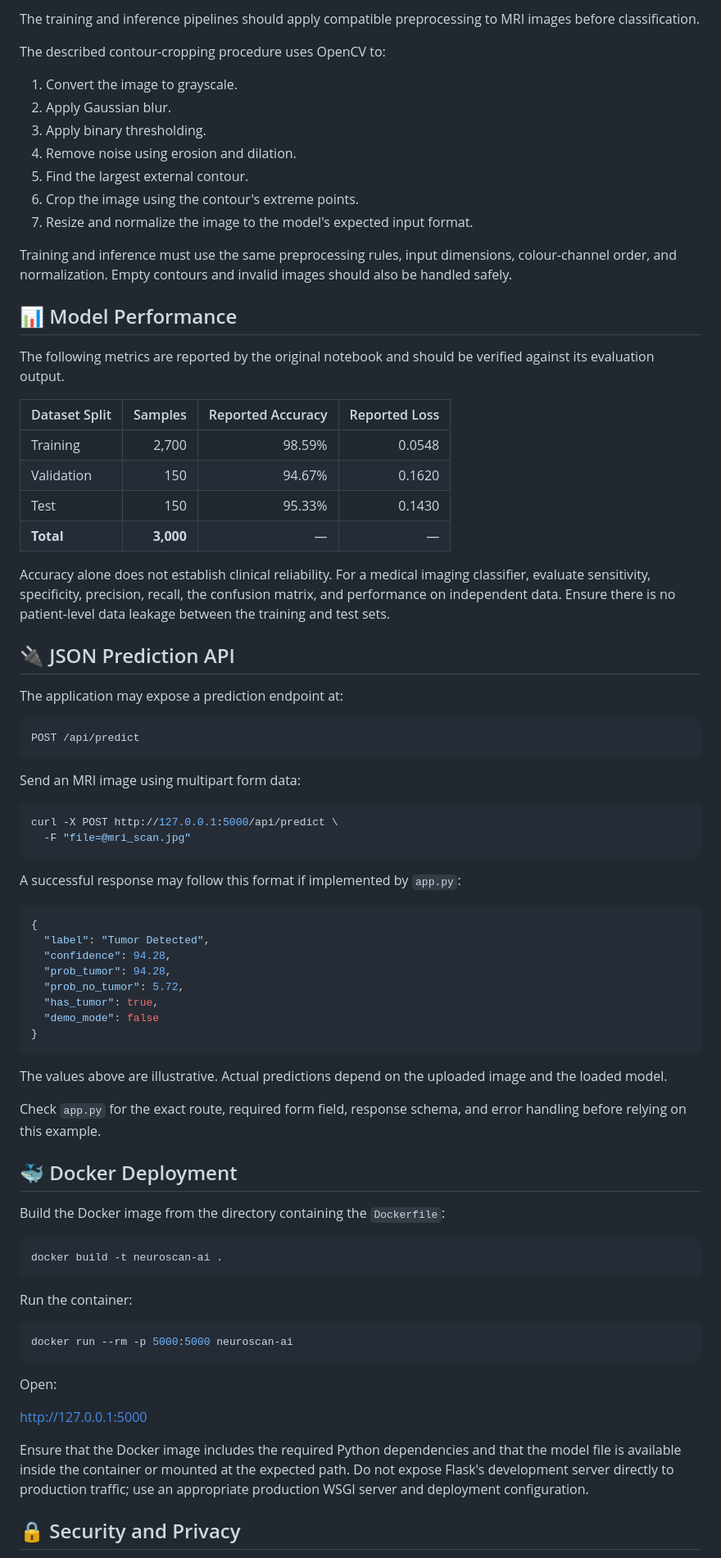
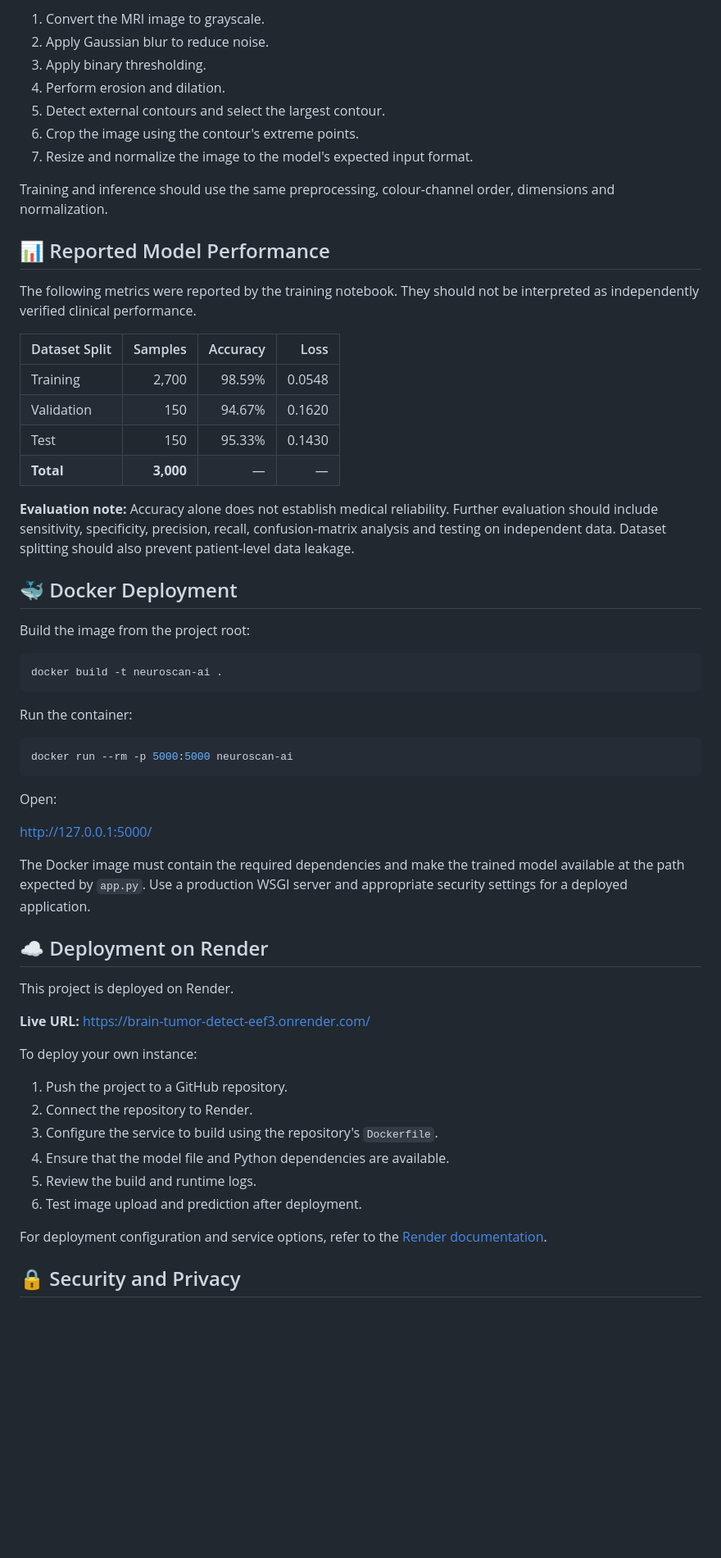
Before and after one commit to Shivampatil87/Brain-Tumor-Detect, a Markdown page: README.md, the part around one of its changes. Shown at 82% size. GitHub-like rendering; blank space fills up the shorter version.

````diff
--- a/README.md
+++ b/README.md
@@ -216,66 +227,30 @@ The notebook reports approximately **11,137 total parameters**. Confirm the exac
 
-The training and inference pipelines should apply compatible preprocessing to MRI images before classification.
-
-The described contour-cropping procedure uses OpenCV to:
-
-1. Convert the image to grayscale.
-2. Apply Gaussian blur.
+1. Convert the MRI image to grayscale.
+2. Apply Gaussian blur to reduce noise.
 3. Apply binary thresholding.
-4. Remove noise using erosion and dilation.
-5. Find the largest external contour.
+4. Perform erosion and dilation.
+5. Detect external contours and select the largest contour.
 6. Crop the image using the contour's extreme points.
 7. Resize and normalize the image to the model's expected input format.
 
-Training and inference must use the same preprocessing rules, input dimensions, colour-channel order, and normalization. Empty contours and invalid images should also be handled safely.
+Training and inference should use the same preprocessing, colour-channel order, dimensions and normalization.
 
-## 📊 Model Performance
+## 📊 Reported Model Performance
 
-The following metrics are reported by the original notebook and should be verified against its evaluation output.
+The following metrics were reported by the training notebook. They should not be interpreted as independently verified clinical performance.
 
-| Dataset Split | Samples | Reported Accuracy | Reported Loss |
+| Dataset Split | Samples | Accuracy | Loss |
 |---|---:|---:|---:|
 | Training | 2,700 | 98.59% | 0.0548 |
 | Validation | 150 | 94.67% | 0.1620 |
 | Test | 150 | 95.33% | 0.1430 |
 | **Total** | **3,000** | — | — |
 
-Accuracy alone does not establish clinical reliability. For a medical imaging classifier, evaluate sensitivity, specificity, precision, recall, the confusion matrix, and performance on independent data. Ensure there is no patient-level data leakage between the training and test sets.
-
-## 🔌 JSON Prediction API
-
-The application may expose a prediction endpoint at:
-
-```text
-POST /api/predict
-```
-
-Send an MRI image using multipart form data:
-
-```bash
-curl -X POST http://127.0.0.1:5000/api/predict \
-  -F "file=@mri_scan.jpg"
-```
-
-A successful response may follow this format if implemented by `app.py`:
-
-```json
-{
-  "label": "Tumor Detected",
-  "confidence": 94.28,
-  "prob_tumor": 94.28,
-  "prob_no_tumor": 5.72,
-  "has_tumor": true,
-  "demo_mode": false
-}
-```
-
-The values above are illustrative. Actual predictions depend on the uploaded image and the loaded model.
-
-Check `app.py` for the exact route, required form field, response schema, and error handling before relying on this example.
+**Evaluation note:** Accuracy alone does not establish medical reliability. Further evaluation should include sensitivity, specificity, precision, recall, confusion-matrix analysis and testing on independent data. Dataset splitting should also prevent patient-level data leakage.
 
 ## 🐳 Docker Deployment
 
-Build the Docker image from the directory containing the `Dockerfile`:
+Build the image from the project root:
 
 ```bash
 docker build -t neuroscan-ai .
@@ -289,9 +264,26 @@ docker run --rm -p 5000:5000 neuroscan-ai
 
 Open:
 
-http://127.0.0.1:5000
+http://127.0.0.1:5000/
 
-Ensure that the Docker image includes the required Python dependencies and that the model file is available inside the container or mounted at the expected path. Do not expose Flask's development server directly to production traffic; use an appropriate production WSGI server and deployment configuration.
+The Docker image must contain the required dependencies and make the trained model available at the path expected by `app.py`. Use a production WSGI server and appropriate security settings for a deployed application.
+
+## ☁️ Deployment on Render
+
+This project is deployed on Render.
+
+**Live URL:** https://brain-tumor-detect-eef3.onrender.com/
+
+To deploy your own instance:
+
+1. Push the project to a GitHub repository.
+2. Connect the repository to Render.
+3. Configure the service to build using the repository's `Dockerfile`.
+4. Ensure that the model file and Python dependencies are available.
+5. Review the build and runtime logs.
+6. Test image upload and prediction after deployment.
+
+For deployment configuration and service options, refer to the [Render documentation](https://render.com/docs).
 
 ## 🔒 Security and Privacy
 
````
Also changed, not shown: other parts of README.md (+104 -93 lines).
